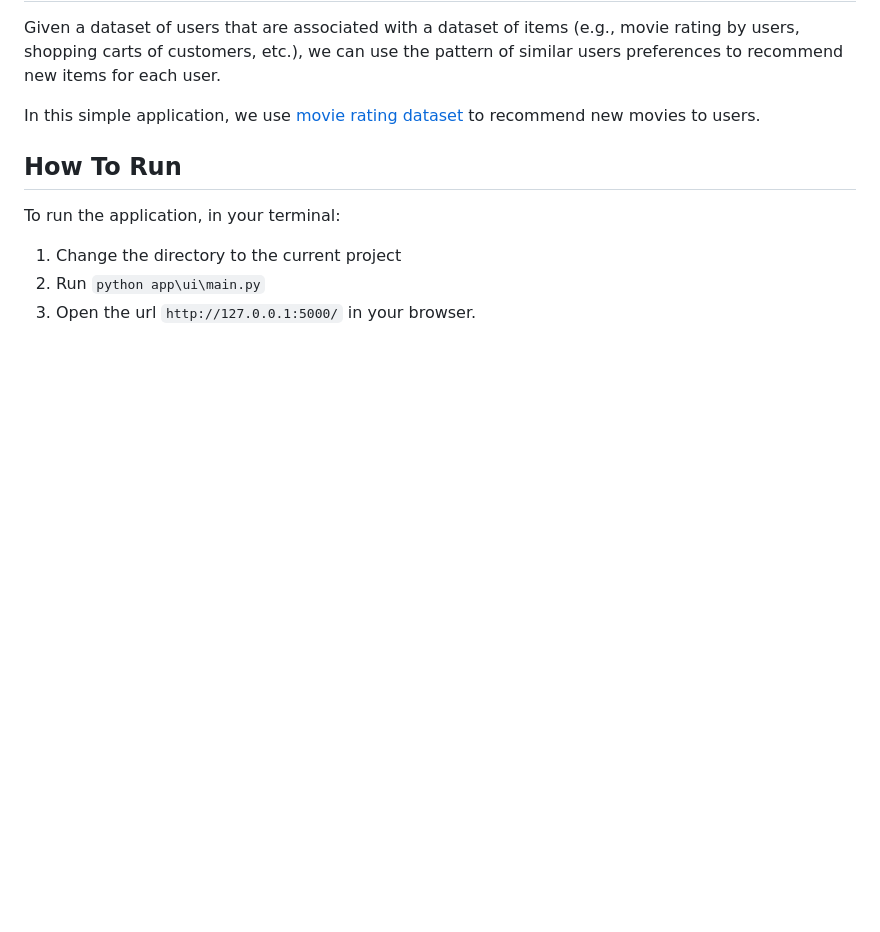
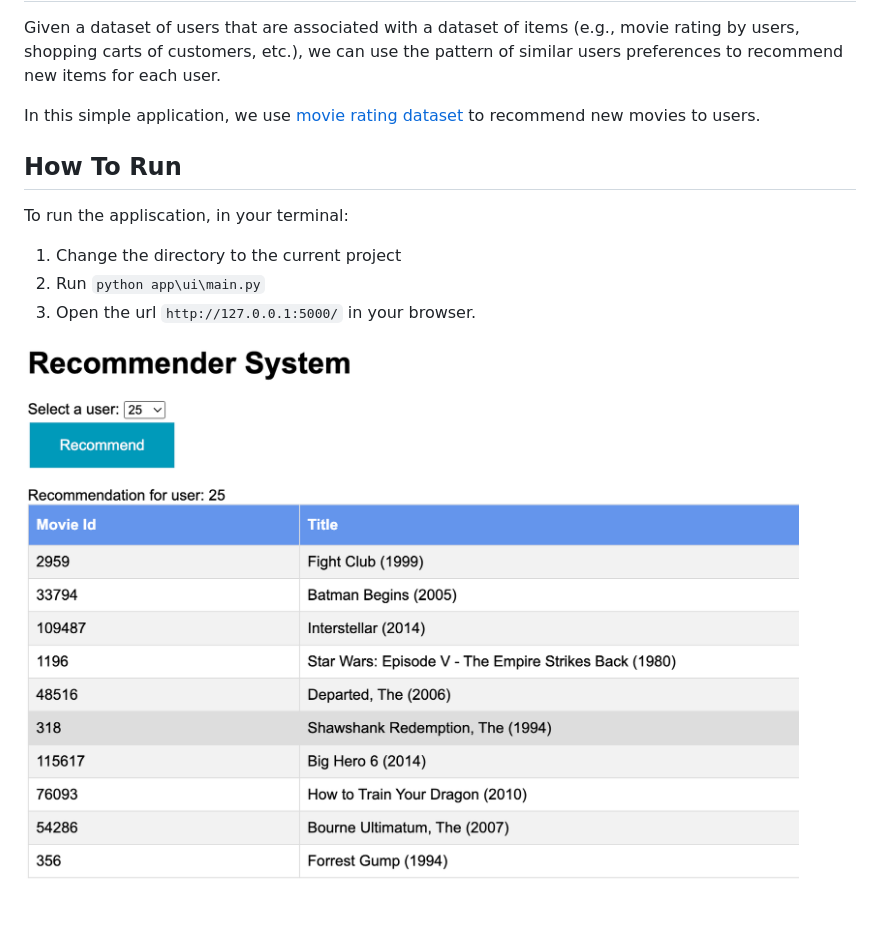
Before and after one commit to mehdimo/collaborative-filtering-recommender-system, a Markdown page: README.md, the part around the change. GitHub-like rendering; pictures changed too: img/recommendation_ui.png (added); blank space fills up the shorter version.

```diff
--- a/README.md
+++ b/README.md
@@ -5,7 +5,9 @@ Given a dataset of users that are associated with a dataset of items (e.g., movi
 In this simple application, we use [movie rating dataset](https://grouplens.org/datasets/movielens/) to recommend new movies to users.
 
 ## How To Run
-To run the application, in your terminal:
+To run the appliscation, in your terminal:
 1. Change the directory to the current project
 2. Run `python app\ui\main.py`
 3. Open the url `http://127.0.0.1:5000/` in your browser.
+
+![Image recommendation UI](img/recommendation_ui.png)
```
